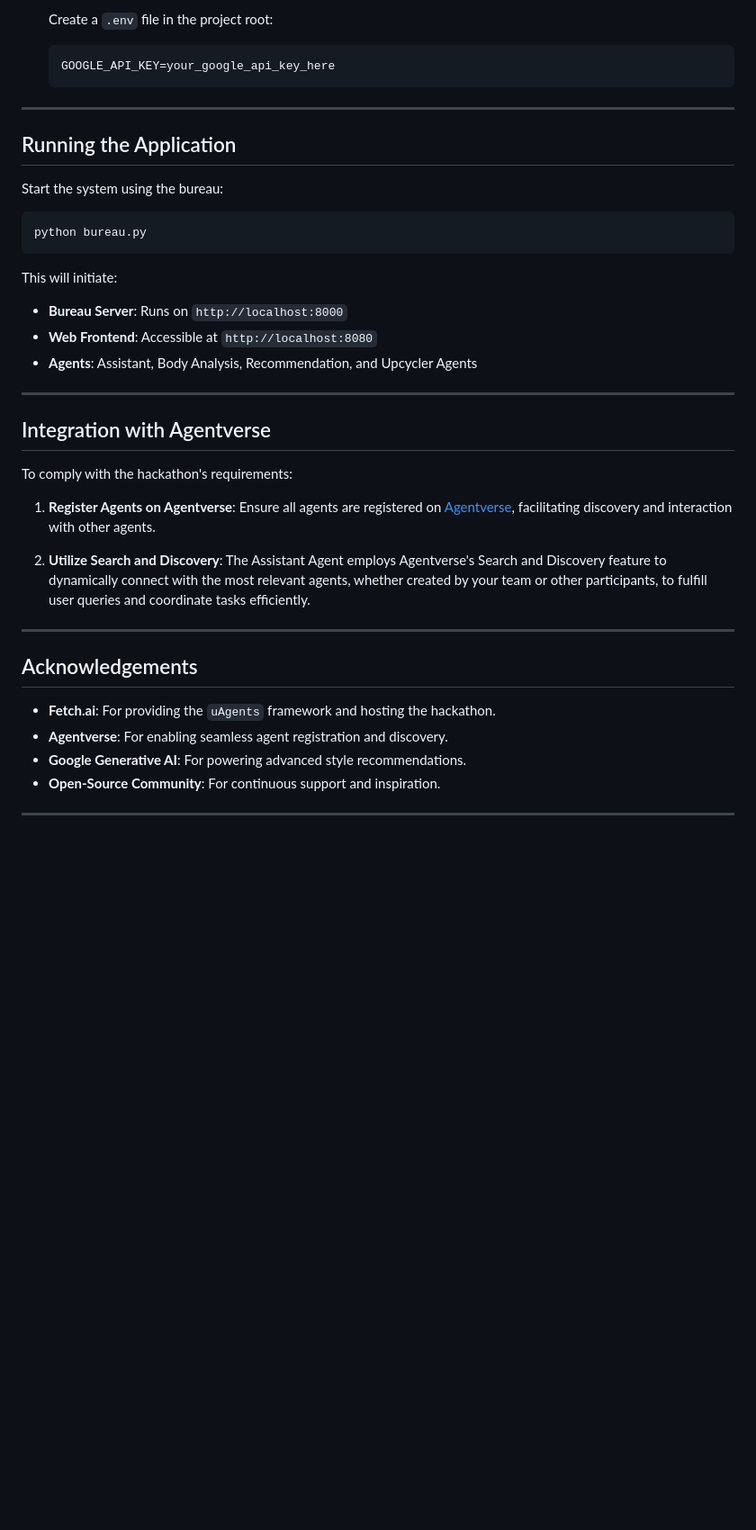
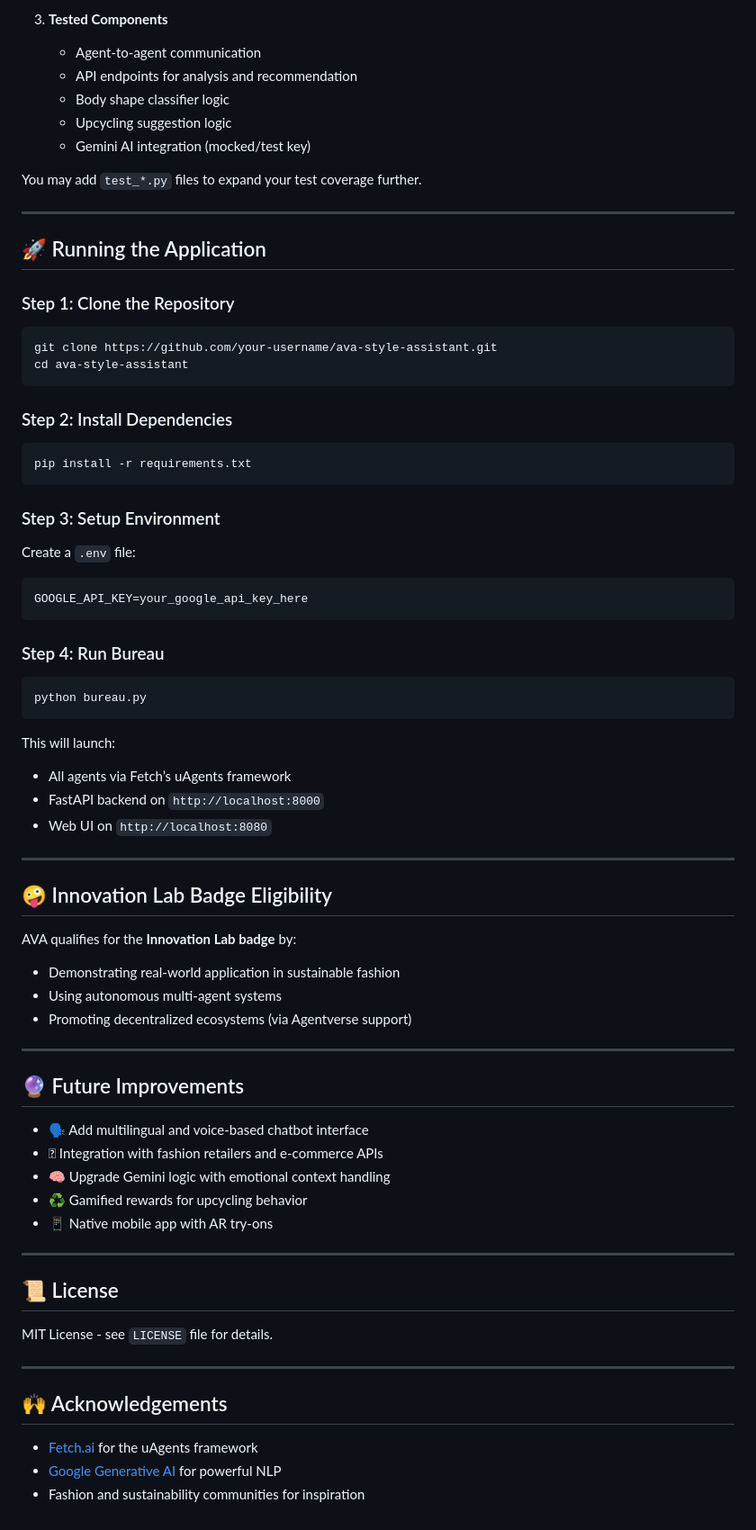
Before and after one commit to Ananya102005/AVA, a Markdown page: README.md, the part around the change printed below. Shown: that part at 90% size. Rendered like a GitHub page; blank space fills up the shorter version.

````diff
--- a/README.md
+++ b/README.md
@@ -57,45 +141,73 @@ These agents are developed using the `uAgents` framework and registered on Agent
 
-   Create a `.env` file in the project root:
+3. **Tested Components**
+   - Agent-to-agent communication
+   - API endpoints for analysis and recommendation
+   - Body shape classifier logic
+   - Upcycling suggestion logic
+   - Gemini AI integration (mocked/test key)
 
-   ```env
-   GOOGLE_API_KEY=your_google_api_key_here
-   ```
+You may add `test_*.py` files to expand your test coverage further.
 
 ---
 
-##  Running the Application
+## 🚀 Running the Application
 
-Start the system using the bureau:
+### Step 1: Clone the Repository
+```bash
+git clone https://github.com/your-username/ava-style-assistant.git
+cd ava-style-assistant
+```
 
+### Step 2: Install Dependencies
+```bash
+pip install -r requirements.txt
+```
+
+### Step 3: Setup Environment
+Create a `.env` file:
+```
+GOOGLE_API_KEY=your_google_api_key_here
+```
+
+### Step 4: Run Bureau
 ```bash
 python bureau.py
 ```
 
-This will initiate:
-
-- **Bureau Server**: Runs on `http://localhost:8000`
-- **Web Frontend**: Accessible at `http://localhost:8080`
-- **Agents**: Assistant, Body Analysis, Recommendation, and Upcycler Agents
+This will launch:
+- All agents via Fetch’s uAgents framework
+- FastAPI backend on `http://localhost:8000`
+- Web UI on `http://localhost:8080`
 
 ---
 
-##  Integration with Agentverse
+## 🤪 Innovation Lab Badge Eligibility
 
-To comply with the hackathon's requirements:
-
-1. **Register Agents on Agentverse**: Ensure all agents are registered on [Agentverse](https://agentverse.ai/), facilitating discovery and interaction with other agents.
-
-2. **Utilize Search and Discovery**: The Assistant Agent employs Agentverse's Search and Discovery feature to dynamically connect with the most relevant agents, whether created by your team or other participants, to fulfill user queries and coordinate tasks efficiently.
-
-
+AVA qualifies for the **Innovation Lab badge** by:
+- Demonstrating real-world application in sustainable fashion
+- Using autonomous multi-agent systems
+- Promoting decentralized ecosystems (via Agentverse support)
 
 ---
 
-## Acknowledgements
+## 🔮 Future Improvements
 
-- **Fetch.ai**: For providing the `uAgents` framework and hosting the hackathon.
-- **Agentverse**: For enabling seamless agent registration and discovery.
-- **Google Generative AI**: For powering advanced style recommendations.
-- **Open-Source Community**: For continuous support and inspiration.
+- 🗣️ Add multilingual and voice-based chatbot interface
+- 🛙 Integration with fashion retailers and e-commerce APIs
+- 🧠 Upgrade Gemini logic with emotional context handling
+- ♻️ Gamified rewards for upcycling behavior
+- 📱 Native mobile app with AR try-ons
 
 ---
+
+## 📜 License
+
+MIT License - see `LICENSE` file for details.
+
+---
+
+## 🙌 Acknowledgements
+
+- [Fetch.ai](https://fetch.ai/) for the uAgents framework
+- [Google Generative AI](https://ai.google/discover/gemini/) for powerful NLP
+- Fashion and sustainability communities for inspiration
````
Also changed, not shown: other parts of README.md (+119 -35 lines).
